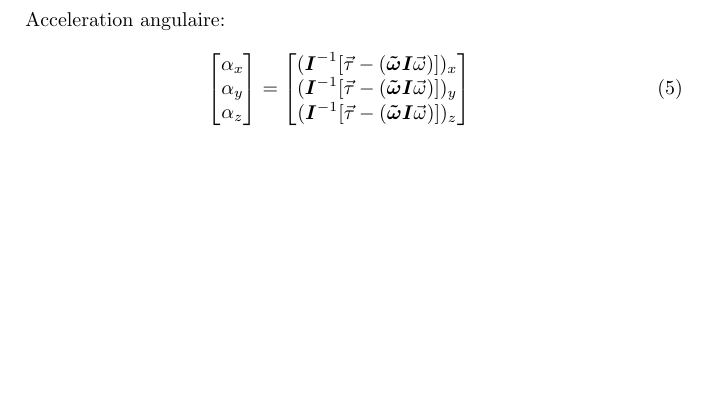
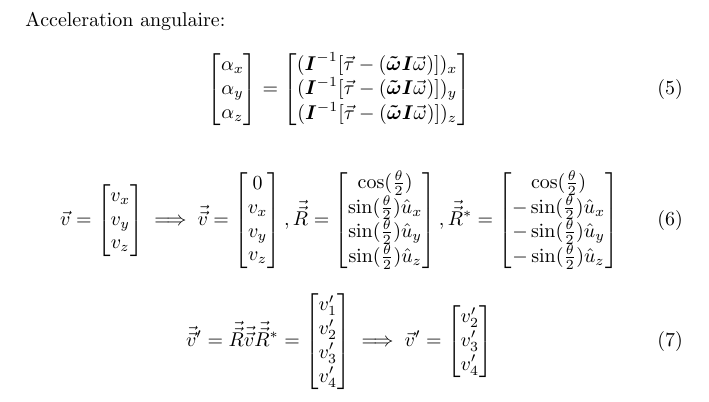
Before and after one commit to Fun-Stuff-Here/PHS4700, a LaTeX document (tp2/equations/equations.tex): part of page 2 of 2, cut so that both start at the same text, the shorter picture padded with empty space. Compiled offline with pdfLaTeX.

Commit message:
add quat equation

```diff
--- a/tp2/equations/equations.tex
+++ b/tp2/equations/equations.tex
@@ -122,4 +122,48 @@ Acceleration angulaire:
 \end{bmatrix}
 \end{equation}
 
+\begin{equation}
+    \vec{v} = \begin{bmatrix}
+        v_x \\
+        v_y \\
+        v_z \\
+    \end{bmatrix}
+    \implies
+    \vec{\vec{v}} = \begin{bmatrix}
+        0 \\
+        v_x\\
+        v_y \\
+        v_z \\
+    \end{bmatrix}
+    ,
+    \vec{\vec{R}} = \begin{bmatrix}
+        \cos(\frac{\theta}{2}) \\
+        \sin(\frac{\theta}{2}) \hat{u}_x \\
+        \sin(\frac{\theta}{2}) \hat{u}_y\\
+        \sin(\frac{\theta}{2}) \hat{u}_z\\
+    \end{bmatrix}
+    ,
+    \vec{\vec{R}}^* = \begin{bmatrix}
+        \cos(\frac{\theta}{2}) \\
+        -\sin(\frac{\theta}{2}) \hat{u}_x\\
+        -\sin(\frac{\theta}{2}) \hat{u}_y\\
+        -\sin(\frac{\theta}{2}) \hat{u}_z\\
+    \end{bmatrix}
+\end{equation}
+
+\begin{equation}
+    \vec{\vec{v}}' = \vec{\vec{R}}\vec{\vec{v}}\vec{\vec{R}}^* = \begin{bmatrix}
+        v'_1\\
+        v'_2\\
+        v'_3 \\
+        v'_4 \\
+    \end{bmatrix}
+    \implies
+    \vec{v}' = \begin{bmatrix}
+        v'_2\\
+        v'_3 \\
+        v'_4 \\
+    \end{bmatrix}
+\end{equation}
+
 \end{document}
```
Also changed, not shown: tp2/equations/equations.pdf.
